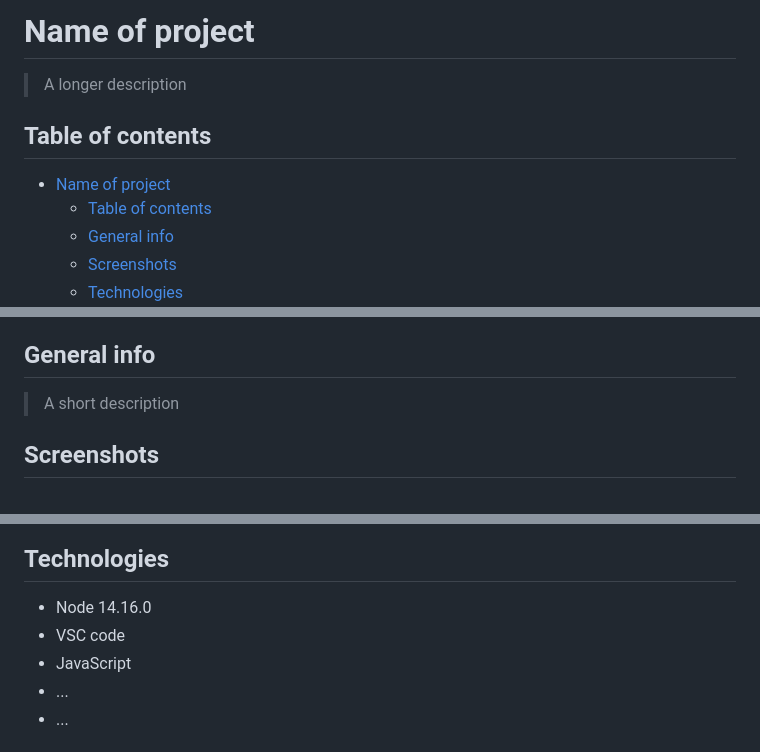
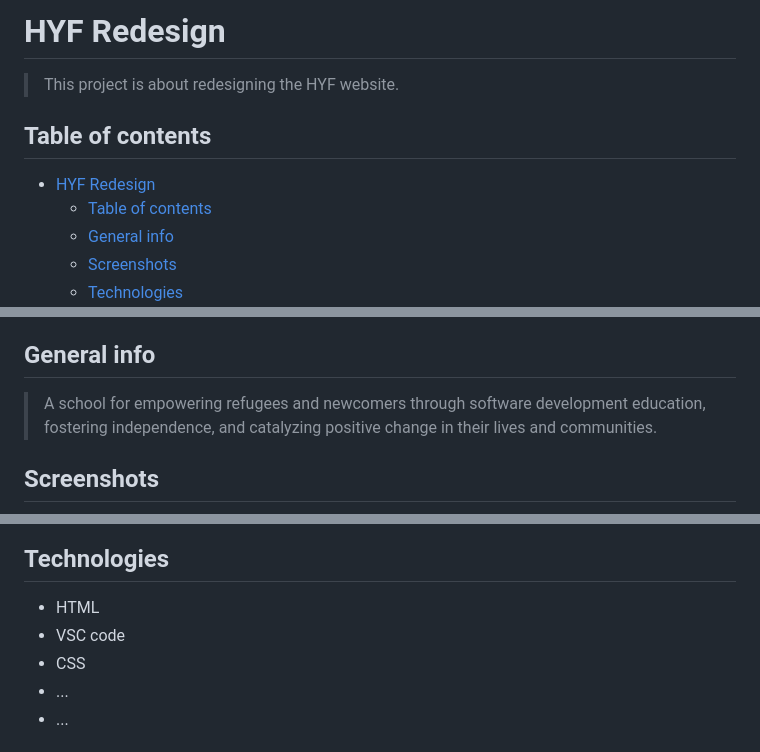
Before and after one commit to HYF-Class23/group3-hyf-redesign, a Markdown page: README.md, 3 parts joined by grey strips. GitHub-like rendering.

Commit message:
added project definition

```diff
--- a/README.md
+++ b/README.md
@@ -1,10 +1,10 @@
-# Name of project
+# HYF Redesign
 
-> A longer description
+> This project is about redesigning the HYF website.
 
 ## Table of contents
 
-- [Name of project](#name-of-project)
+- [HYF Redesign](#hyf-redesign)
   - [Table of contents](#table-of-contents)
   - [General info](#general-info)
   - [Screenshots](#screenshots)
@@ -22,7 +22,9 @@
 
 ## General info
 
-> A short description
+> A school for empowering refugees and newcomers through software development
+> education, fostering independence, and catalyzing positive change in their
+> lives and communities.
 
 ## Screenshots
 
@@ -30,9 +32,9 @@
 
 ## Technologies
 
-- Node 14.16.0
+- HTML
 - VSC code
-- JavaScript
+- CSS
 - ...
 - ...
 
```
